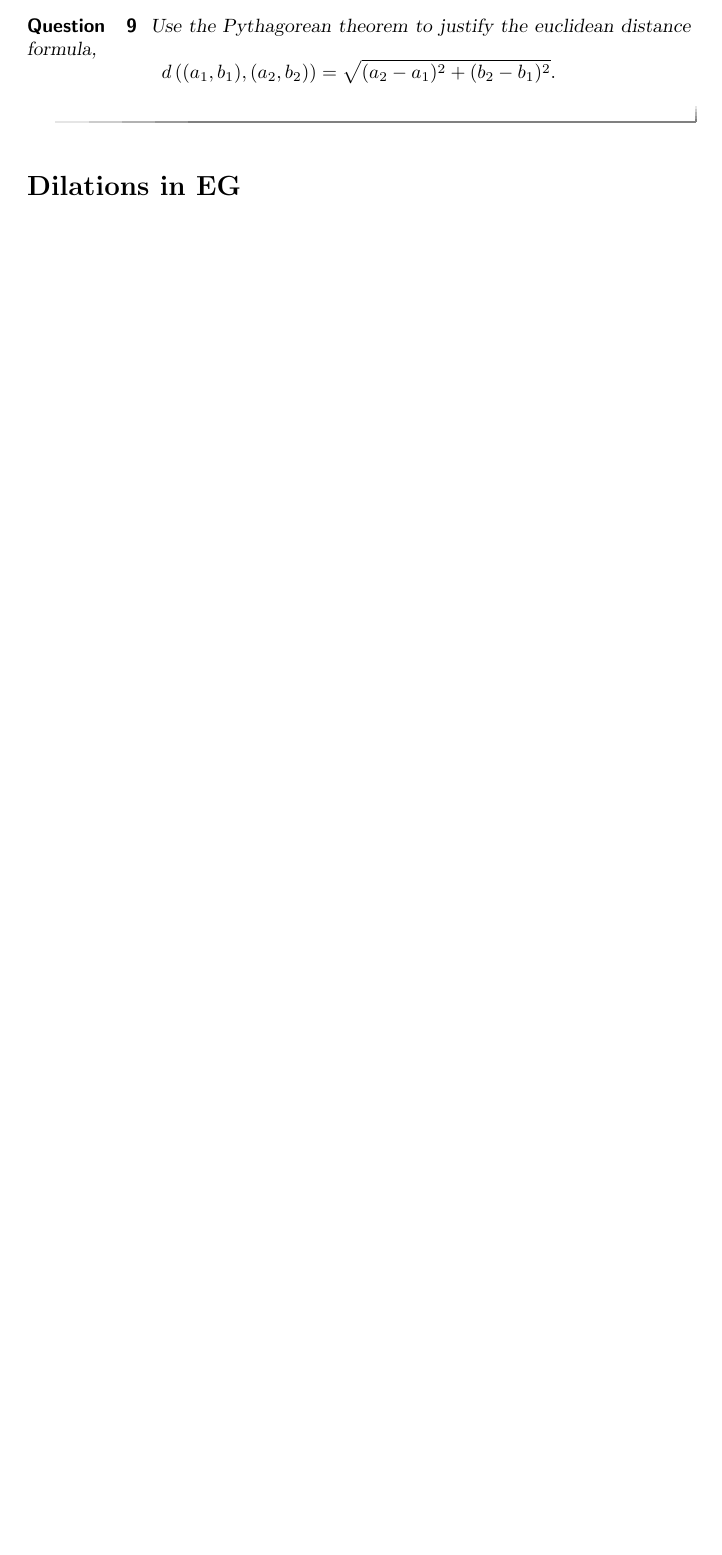
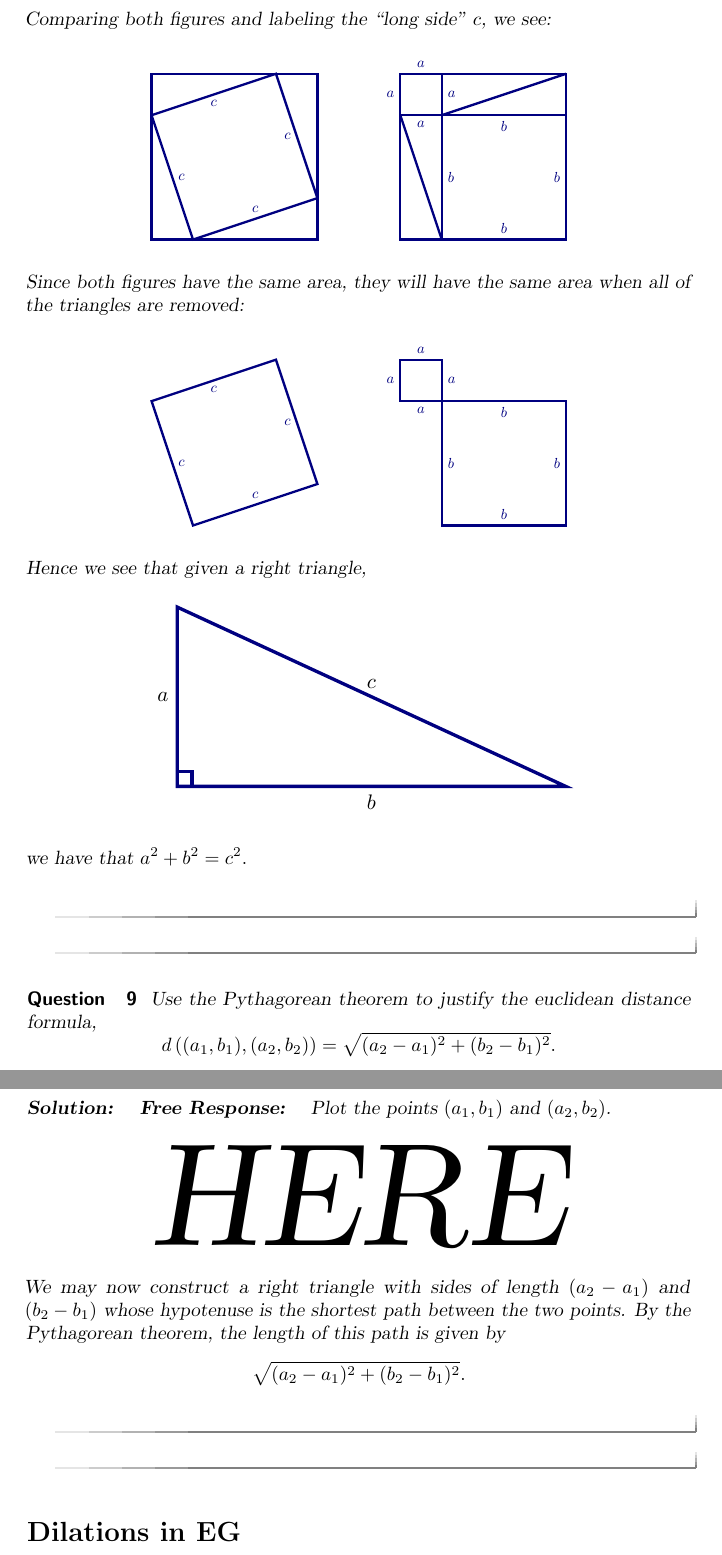
Before and after one commit to mooculus/advancedGeometry, a LaTeX document (rectanglesAndCartesianCoordinates/rectanglesAndCartesianCoordinates.tex): part of page 9 of 14 before the commit and two parts of pages 10 and 11 of 15 after it, the two joined at a grey line, cut at the place of the change, the shorter picture padded with empty space. Compiled offline with pdfLaTeX.

Commit message:
proved pyth thm

```diff
--- a/rectanglesAndCartesianCoordinates/rectanglesAndCartesianCoordinates.tex
+++ b/rectanglesAndCartesianCoordinates/rectanglesAndCartesianCoordinates.tex
@@ -783,3 +830,109 @@ HERE HERE - YOU MAY WANT TO MOVE THESE HINTS AROUND.
+Comparing both figures and labeling the ``long side'' $c$, we see:
+\begin{image}
+\begin{tikzpicture}[geometryDiagrams]
+%% First square
+\coordinate (A) at (0,0);
+\coordinate (B) at (0,4);
+\coordinate (C) at (4,4);
+\coordinate (D) at (4,0);
+\coordinate (E) at (1,0);
+\coordinate (F) at (0,3);
+\coordinate (G) at (3,4);
+\coordinate (H) at (4,1);
+
+\draw (A)--(B)--(C)--(D)--cycle;
+\draw (E)--(F)--(G)--(H)--cycle;
+
+\node[right] at (.5,1.5) {$c$};
+\node[above] at (2.5,.5) {$c$};
+\node[left] at (3.5,2.5) {$c$};
+\node[below] at (1.5,3.5) {$c$};
+
+%% Second square
+\coordinate (AA) at (6,0);
+\coordinate (BB) at (6,4);
+\coordinate (CC) at (10,4);
+\coordinate (DD) at (10,0);
+\coordinate (EE) at (7,0);
+\coordinate (FF) at (6,3);
+\coordinate (GG) at (7,4);
+\coordinate (HH) at (10,3);
+\coordinate (II) at (7,3);
+
+\draw (AA)--(BB)--(CC)--(DD)--cycle;
+\draw (EE)--(FF);
+\draw (II)--(CC);
+\draw (EE)--(GG);
+\draw (FF)--(HH);
+
+\node[below] at (6.5,3) {$a$};
+\node[right] at (7,3.5) {$a$};
+\node[left] at (6,3.5) {$a$};
+\node[above] at (6.5,4) {$a$};
+
+\node[below] at (8.5,3) {$b$};
+\node[left] at (10,1.5) {$b$};
+\node[right] at (7,1.5) {$b$};
+\node[above] at (8.5,0) {$b$};
+\end{tikzpicture}
+\end{image}
+Since both figures have the same area, they will have the same area
+when all of the triangles are removed:
+\begin{image}
+\begin{tikzpicture}[geometryDiagrams]
+%% First square
+\coordinate (E) at (1,0);
+\coordinate (F) at (0,3);
+\coordinate (G) at (3,4);
+\coordinate (H) at (4,1);
+
+\draw (E)--(F)--(G)--(H)--cycle;
+
+\node[right] at (.5,1.5) {$c$};
+\node[above] at (2.5,.5) {$c$};
+\node[left] at (3.5,2.5) {$c$};
+\node[below] at (1.5,3.5) {$c$};
+
+%% Second square
+\coordinate (BB) at (6,4);
+\coordinate (DD) at (10,0);
+\coordinate (EE) at (7,0);
+\coordinate (FF) at (6,3);
+\coordinate (GG) at (7,4);
+\coordinate (HH) at (10,3);
+\coordinate (II) at (7,3);
+
+\draw (EE)--(GG)--(BB)--(FF)--(HH)--(DD)--cycle;
+
+\node[below] at (6.5,3) {$a$};
+\node[right] at (7,3.5) {$a$};
+\node[left] at (6,3.5) {$a$};
+\node[above] at (6.5,4) {$a$};
+
+\node[below] at (8.5,3) {$b$};
+\node[left] at (10,1.5) {$b$};
+\node[right] at (7,1.5) {$b$};
+\node[above] at (8.5,0) {$b$};
+\end{tikzpicture}
+\end{image}
+Hence we see that given a right triangle,
+\begin{image}
+\begin{tikzpicture}[geometryDiagrams]
+\coordinate (A) at (0,2);
+\coordinate (B) at (0,5);
+\coordinate (C) at (6.5,2);
+\tkzMarkRightAngle(C,A,B)
+\tkzDefMidPoint(A,B) \tkzGetPoint{a}
+\tkzDefMidPoint(A,C) \tkzGetPoint{b}
+\tkzDefMidPoint(B,C) \tkzGetPoint{c}
+\draw (A)--(B)--(C)--cycle;
+\tkzLabelPoints[above](c)
+\tkzLabelPoints[below](b)
+\tkzLabelPoints[left](a)
+\end{tikzpicture}
+\end{image}
+we have that $a^2 + b^2 = c^2.$
+\end{freeResponse}
 \end{solution}
 \end{question}
 
@@ -789,8 +942,20 @@ Use the Pythagorean theorem to justify the euclidean distance formula,
 d\left( (a_{1},b_{1}), (a_{2},b_{2}) \right)
 =\sqrt{(a_{2}-a_{1})^{2}+(b_{2}-b_{1})^{2}}.
 \]
+\begin{solution}
+\begin{freeResponse}
+Plot the points $(a_1,b_1)$ and $(a_2,b_2)$.
+\begin{image}
+HERE
+\end{image}
+We may now construct a right triangle with sides of length $(a_2-a_1)$
+and $(b_2-b_1)$ whose hypotenuse is the shortest path between the two points. By the Pythagorean theorem, the length of this path is given by
+\[
+\sqrt{(a_{2}-a_{1})^{2}+(b_{2}-b_{1})^{2}}.
+\]
+\end{freeResponse}
+\end{solution}
 \end{question}
-
 
 
 \section*{Dilations in \textbf{EG}}
```
Also changed, not shown: rectanglesAndCartesianCoordinates/rectanglesAndCartesianCoordinates.tex (59 more changed lines).
